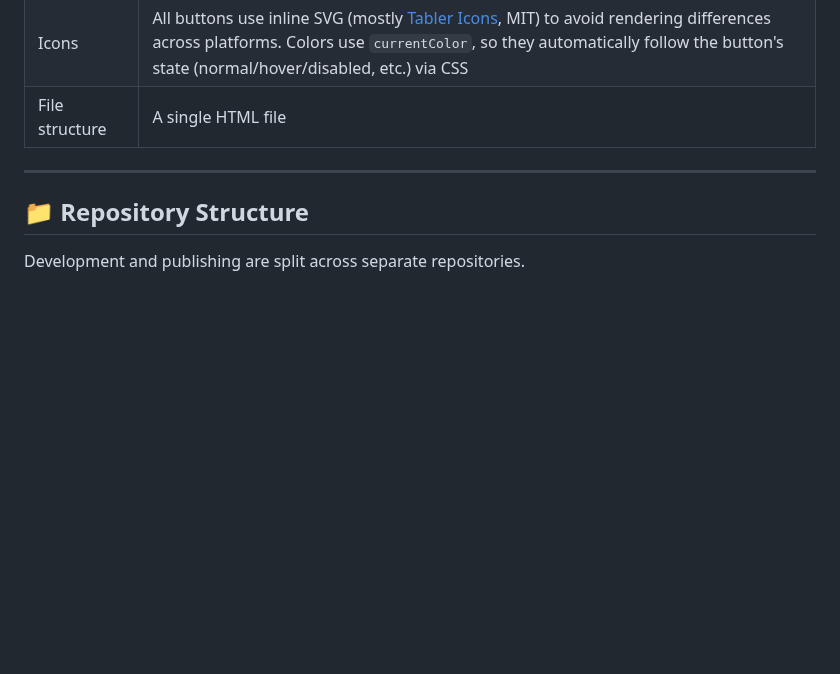
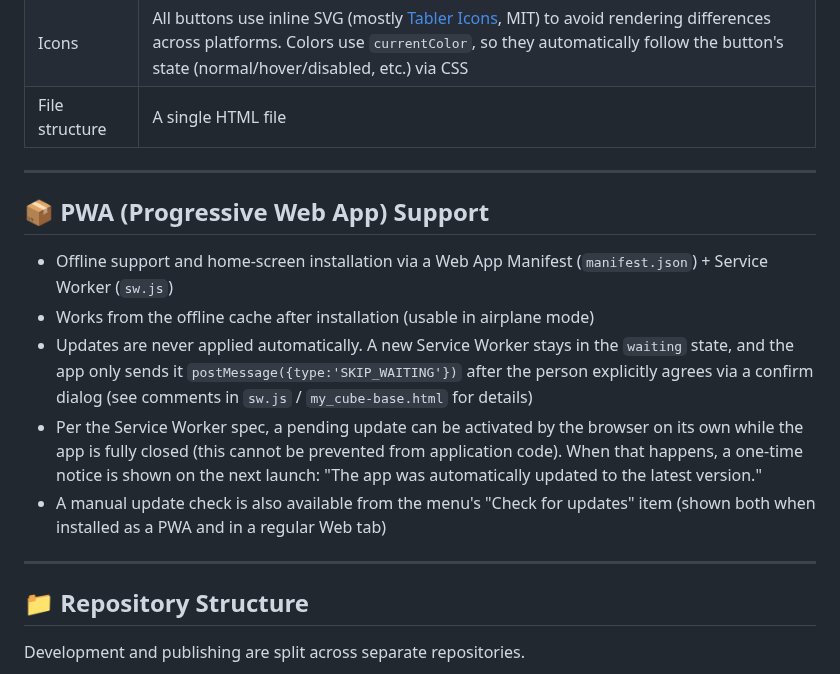
Before and after one commit to itachiwalker/cubew, a Markdown page: README.md, the part around the change. GitHub-like rendering; blank space fills up the shorter version.

```diff
--- a/README.md
+++ b/README.md
@@ -179,6 +179,16 @@ The SET → History tab's "with CAM" move-command string (see Cube state editor
 
 ---
 
+## 📦 PWA (Progressive Web App) Support
+
+- Offline support and home-screen installation via a Web App Manifest (`manifest.json`) + Service Worker (`sw.js`)
+- Works from the offline cache after installation (usable in airplane mode)
+- Updates are never applied automatically. A new Service Worker stays in the `waiting` state, and the app only sends it `postMessage({type:'SKIP_WAITING'})` after the person explicitly agrees via a confirm dialog (see comments in `sw.js` / `my_cube-base.html` for details)
+- Per the Service Worker spec, a pending update can be activated by the browser on its own while the app is fully closed (this cannot be prevented from application code). When that happens, a one-time notice is shown on the next launch: "The app was automatically updated to the latest version."
+- A manual update check is also available from the menu's "Check for updates" item (shown both when installed as a PWA and in a regular Web tab)
+
+---
+
 ## 📁 Repository Structure
 
 Development and publishing are split across separate repositories.
```
Also changed, not shown: README.ja.md (+10 -0 lines).
